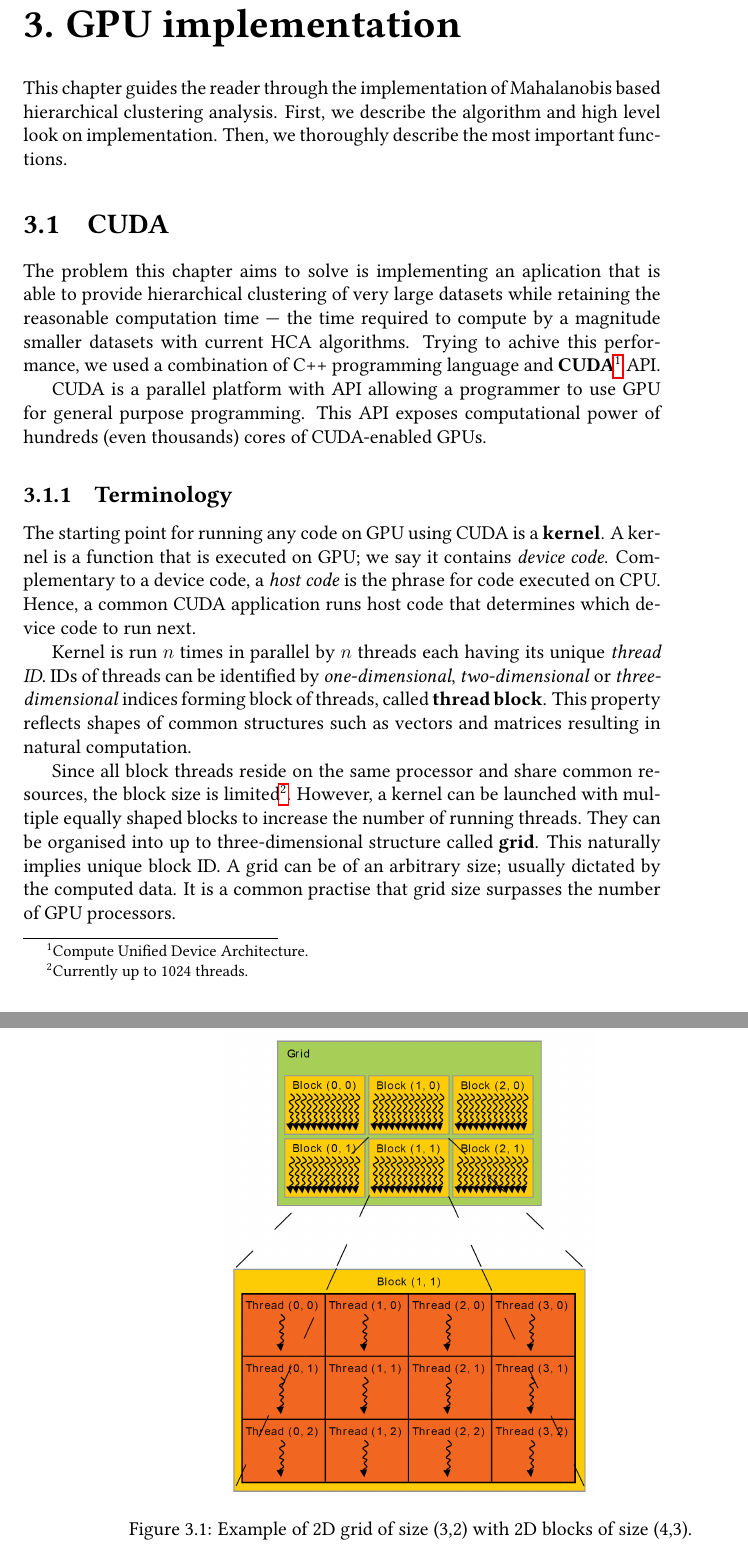
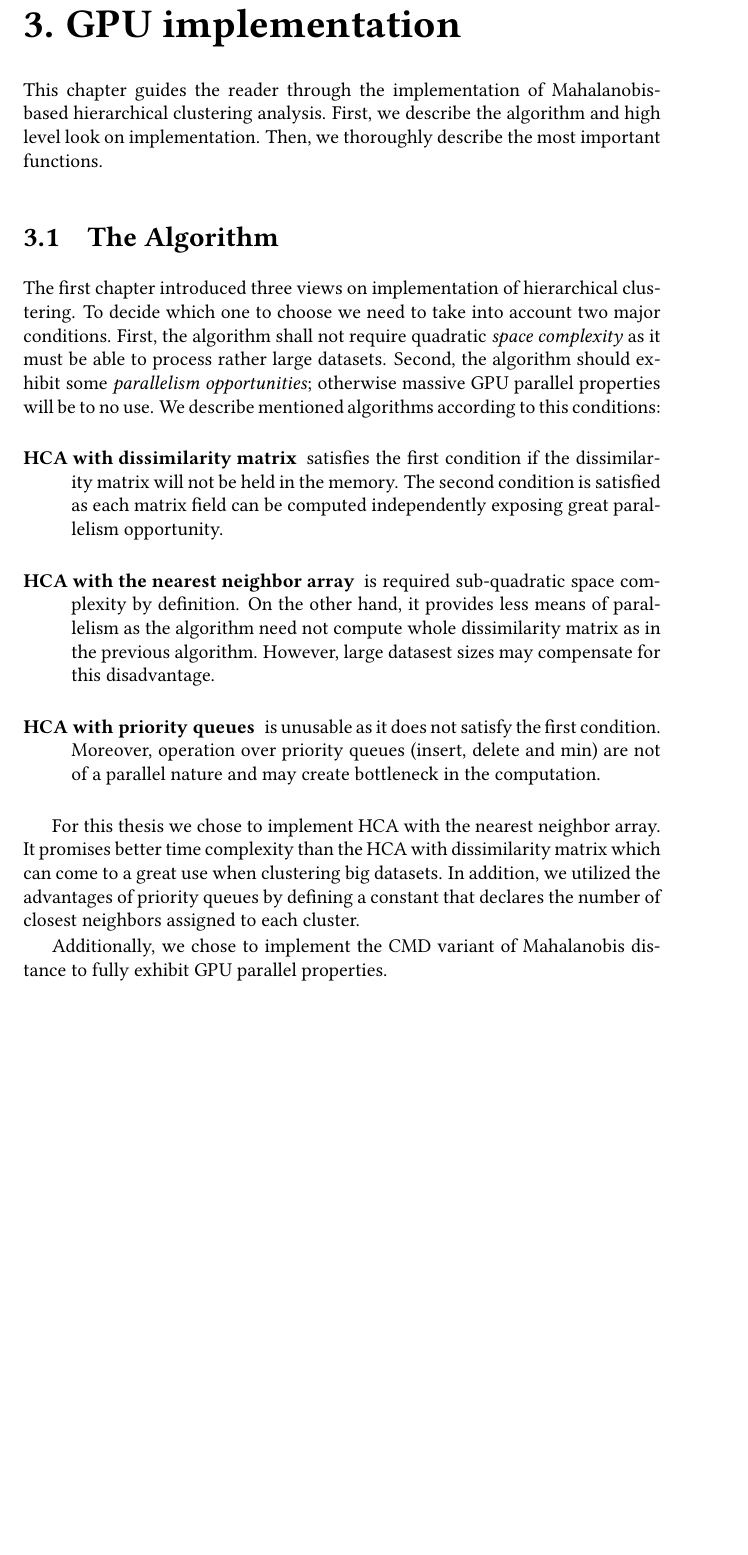
Before and after one commit to asmelko/gmhc, a LaTeX thesis (thesis/thesis.tex, which reads thesis/implementation.tex): two parts of pages 29 and 30 of 36 before the commit and part of page 29 of 34 after it, the two joined at a grey line, cut so that both start at the same text, the shorter picture padded with empty space. Compiled offline with pdfLaTeX.

Commit message:
add algorith section in implementation chapter

```diff
--- a/thesis/implementation.tex
+++ b/thesis/implementation.tex
@@ -1,19 +1,15 @@
 \chapter{GPU implementation}
 
-This chapter guides the reader through the implementation of Mahalanobis based hierarchical clustering analysis. First, we describe the algorithm and high level look on implementation. Then, we thoroughly describe the most important functions.
+This chapter guides the reader through the implementation of Mahalanobis-based hierarchical clustering analysis. First, we describe the algorithm and high level look on implementation. Then, we thoroughly describe the most important functions.
 
-\section{CUDA}
+\section{The Algorithm}
 
-The problem this chapter aims to solve is implementing an aplication that is able to provide hierarchical clustering of very large datasets while retaining the reasonable computation time --- the time required to compute by a magnitude smaller datasets with current HCA algorithms.
-Trying to achive this performance, we used a combination of C++ programming language and \textbf{CUDA}\footnote{Compute Unified Device Architecture.} API.
+The first chapter introduced three views on implementation of hierarchical clustering. To decide which one to choose we need to take into account two major conditions. First, the algorithm shall not require quadratic \emph{space complexity} as it must be able to process rather large datasets. Second, the algorithm should exhibit some \emph{parallelism opportunities}; otherwise massive GPU parallel properties will be to no use.  We describe mentioned algorithms according to this conditions:
+\begin{description}
 
-CUDA is a parallel platform with API allowing a programmer to use GPU for general purpose programming. This API exposes computational power of hundreds (even thousands) cores of CUDA-enabled GPUs.
+\item[HCA with dissimilarity matrix] satisfies the first condition if the dissimilarity matrix will not be held in the memory. The second condition is satisfied as each matrix field can be computed independently exposing great parallelism opportunity.
 
+\item[HCA with the nearest neighbor array] is required sub-quadratic space complexity by definition. On the other hand, it provides less means of parallelism as the algorithm need not compute whole dissimilarity matrix as in the previous algorithm. However, large datasest sizes may compensate for this disadvantage.
 
-\subsection{Terminology}
+\item[HCA with priority queues] is unusable as it does not satisfy the first condition. Moreover, operation over priority queues (insert, delete and min) are not of a parallel nature and may create bottleneck in the computation.
 
-The starting point for running any code on GPU using CUDA is a \textbf{kernel}. A~kernel is a function that is executed on GPU; we say it contains \emph{device code}. Complementary to a device code, a \emph{host code} is the phrase for code executed on CPU. Hence, a common CUDA application runs host code that determines which device code to run next.
-
-Kernel is run $n$ times in parallel by $n$ threads each having its unique \emph{thread ID}. IDs of threads can be identified by \emph{one-dimensional}, \emph{two-dimensional} or \emph{three-dimensional} indices forming block of threads, called \textbf{thread block}. This property reflects shapes of common structures such as vectors and matrices resulting in natural computation.
-
-Since all block threads reside on the same processor and share common resources, the block size is limited\footnote{Currently up to 1024 threads.}. However, a kernel can be launched with multiple equally shaped blocks to increase the number of running threads. They can be organised into up to three-dimensional structure called \textbf{grid}. This naturally implies unique block ID. A grid can be of an arbitrary size; usually dictated by the computed data. It is a common practise that grid size surpasses the number of GPU processors.
@@ -28,8 +16,5 @@ The device memory is hierarchicaly divided into parts each being accessible by a
 \end{description}
 
-\begin{figure}\centering
-	\includegraphics[width=8cm]{img/grid}
-	\caption{Example of 2D grid of size (3,2) with 2D blocks of size (4,3).}
-	\label{fig02:grid}
-\end{figure}
+For this thesis we chose to implement HCA with the nearest neighbor array. It promises better time complexity than the HCA with dissimilarity matrix which can come to a great use when clustering big datasets. In addition, we utilized the advantages of priority queues by defining a constant that declares the number of closest neighbors assigned to each cluster.
 
+Additionally, we chose to implement the CMD variant of Mahalanobis distance to fully exhibit GPU parallel properties.
```
Also changed, not shown: thesis/implementation.tex (15 more changed lines).
